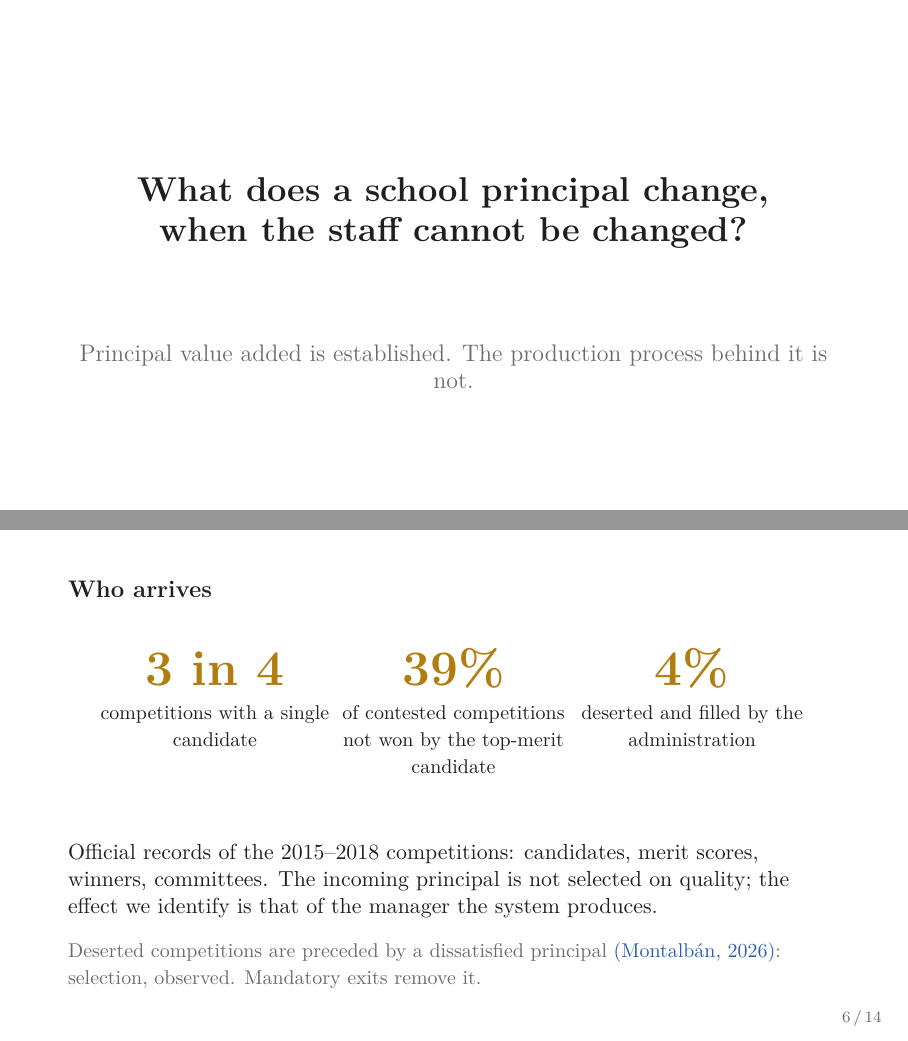
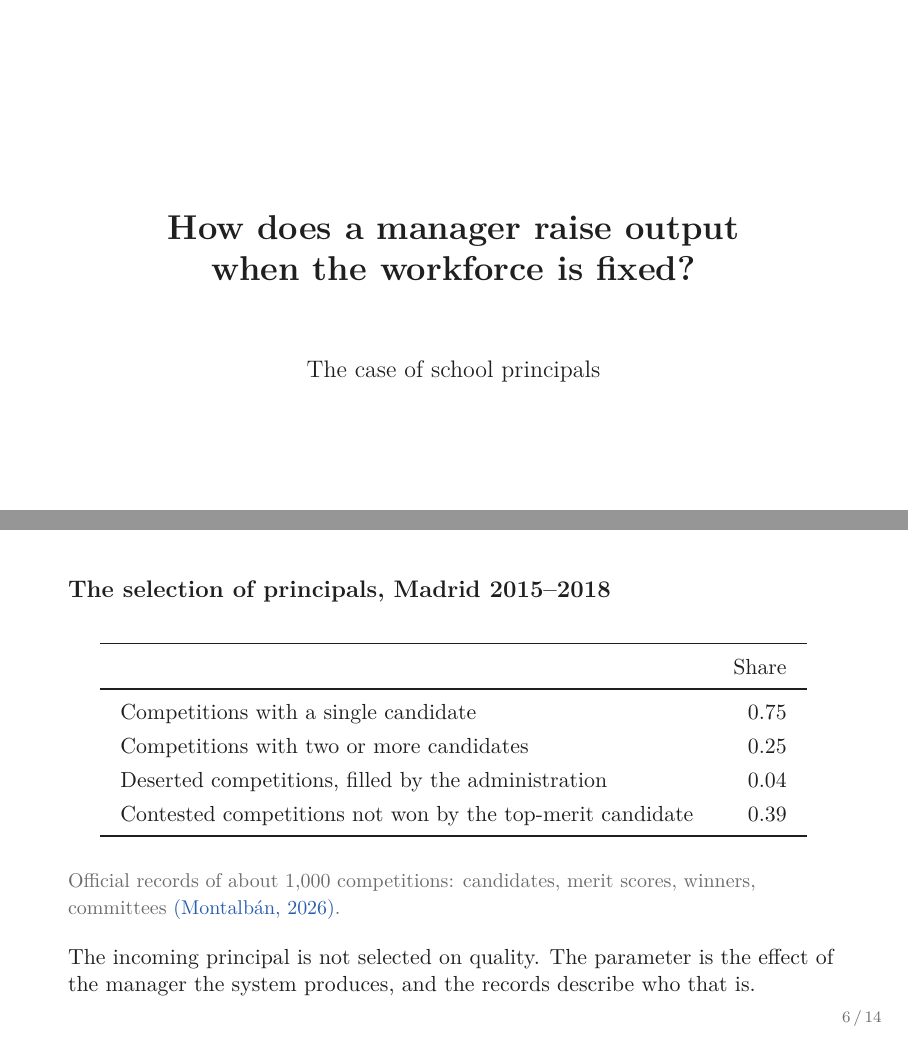
Before and after one commit to jedr1-ship-it/JMP, LaTeX slides (leadership/slides/idea.tex): pages 2 and 6 of 14, joined at a grey line. Compiled offline with pdfLaTeX.

Commit message:
Leadership idea deck: economic question slide; selection statistics as a table
Co-Authored-By: Claude Fable 5.1 <noreply@anthropic.com>
Claude-Session: https://claude.ai/code/session_01Pa63NPyDpFFGzYsHgQWLXb

```diff
--- a/leadership/slides/idea.tex
+++ b/leadership/slides/idea.tex
@@ -38,13 +38,13 @@
 
 %% 1. Question
 \begin{frame}[plain]
-\vspace{1.6cm}
+\vspace{2.2cm}
 \begin{center}
-{\LARGE\textbf{What does a school principal change,}\\[0.25em]\textbf{when the staff cannot be changed?}}
+{\LARGE\textbf{How does a manager raise output}\\[0.25em]\textbf{when the workforce is fixed?}}
 \end{center}
-\vspace{1.0cm}
+\vspace{0.6cm}
 \begin{center}
-\muted{\large Principal value added is established. The production process behind it is not.}
+{\large The case of school principals}
 \end{center}
 \end{frame}
 
@@ -104,18 +104,26 @@
 \end{frame}
 
 %% 5. Selection
-\begin{frame}{Who arrives}
+\begin{frame}{The selection of principals, Madrid 2015--2018}
+\vspace{0.2cm}
+\begin{center}
+\renewcommand{\arraystretch}{1.25}\setlength{\tabcolsep}{10pt}
+\begin{tabular}{lr}
+\toprule
+ & Share \\
+\midrule
+Competitions with a single candidate & 0.75 \\
+Competitions with two or more candidates & 0.25 \\
+Deserted competitions, filled by the administration & 0.04 \\
+Contested competitions not won by the top-merit candidate & 0.39 \\
+\bottomrule
+\end{tabular}
+\end{center}
 \vspace{0.3cm}
-\begin{center}
-\bignum{3 in 4}{competitions with a single candidate}
-\bignum{39\%}{of contested competitions not won by the top-merit candidate}
-\bignum{4\%}{deserted and filled by the administration}
-\end{center}
-\vspace{0.9cm}
-Official records of the 2015--2018 competitions: candidates, merit scores, winners, committees. The incoming principal is not selected on quality; the effect we identify is that of the manager the system produces.
-\vspace{0.3cm}
+\muted{\small Official records of about 1,000 competitions: candidates, merit scores, winners, committees \cit{Montalb\'an, 2026}.}
+\vspace{0.4cm}
 
-\muted{\small Deserted competitions are preceded by a dissatisfied principal \cit{Montalb\'an, 2026}: selection, observed. Mandatory exits remove it.}
+The incoming principal is not selected on quality. The parameter is the effect of the manager the system produces, and the records describe who that is.
 \end{frame}
 
 %% 6. Identification
```
Also changed, not shown: leadership/slides/idea.pdf.
